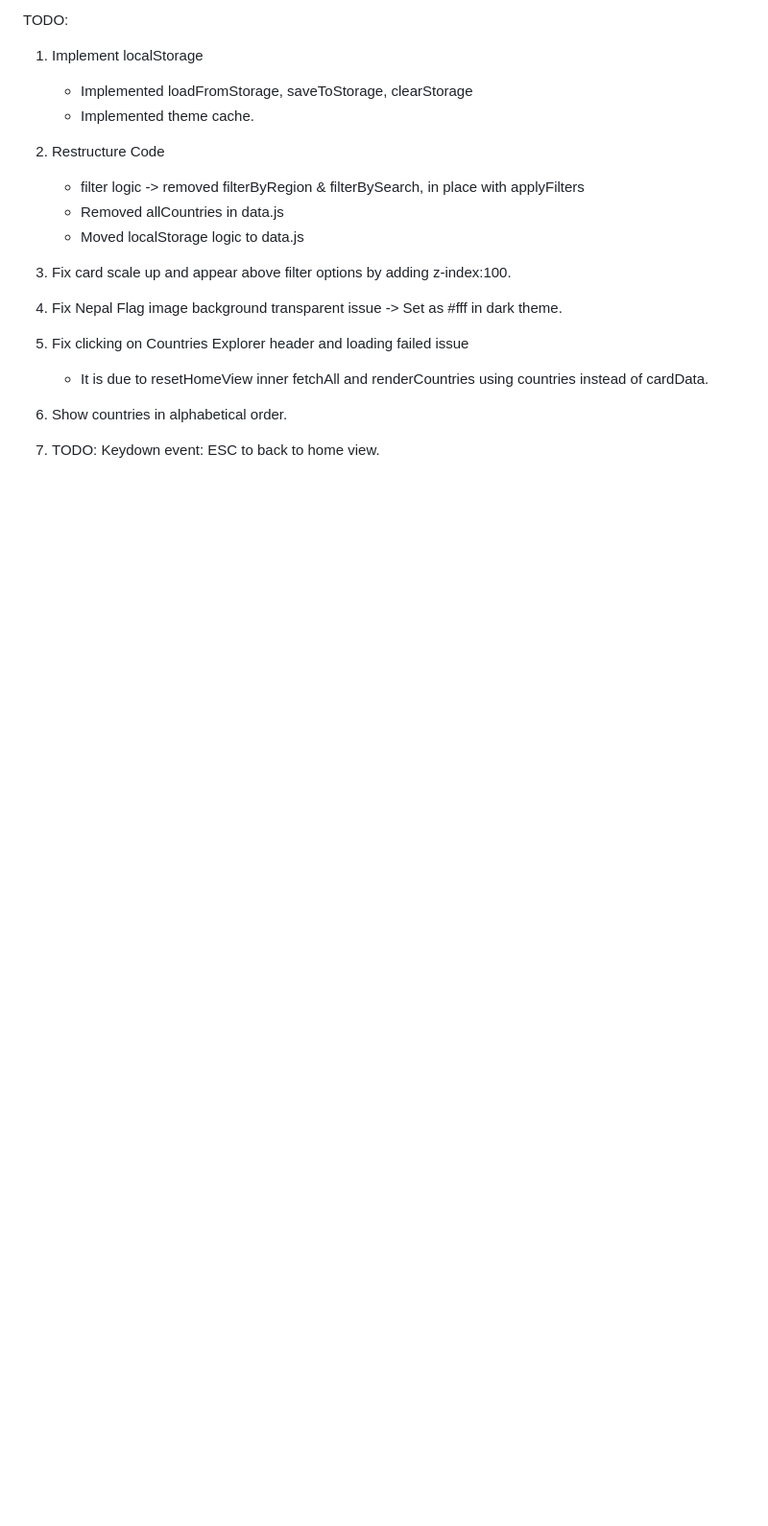
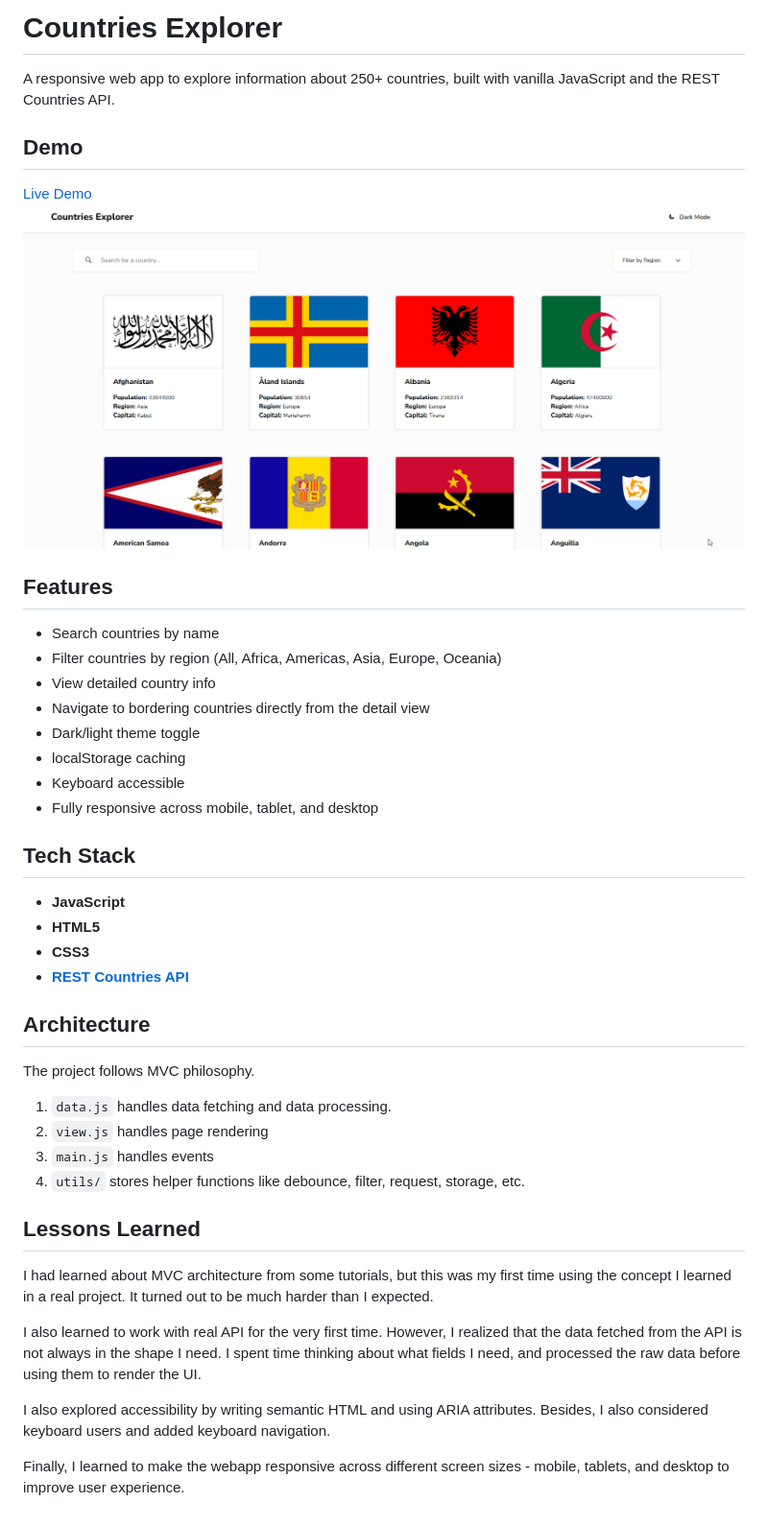
Before and after one commit to twx0504/countries-explorer, a Markdown page: README.md, the part around the change. Shown at 96% size. Drawn GitHub-style; pictures changed too: assets/screenshot.png (added); blank space fills up the shorter version.

```diff
--- a/README.md
+++ b/README.md
@@ -1,17 +1,45 @@
-TODO:
+# Countries Explorer
 
-1. Implement localStorage
+A responsive web app to explore information about 250+ countries, built with vanilla JavaScript and the REST Countries API.
 
-    - Implemented loadFromStorage, saveToStorage, clearStorage
-    - Implemented theme cache.
 
-2. Restructure Code
-    - filter logic -> removed filterByRegion & filterBySearch, in place with applyFilters
-    - Removed allCountries in data.js
-    - Moved localStorage logic to data.js
-3. Fix card scale up and appear above filter options by adding z-index:100.
-4. Fix Nepal Flag image background transparent issue -> Set as #fff in dark theme.
-5. Fix clicking on Countries Explorer header and loading failed issue
-    - It is due to resetHomeView inner fetchAll and renderCountries using countries instead of cardData.
-6. Show countries in alphabetical order.
-7. TODO: Keydown event: ESC to back to home view.
+## Demo
+
+[Live Demo](https://twx0504.github.io/countries-explorer/)
+![App Screenshot](./assets/screenshot.png)
+## Features
+
+- Search countries by name
+- Filter countries by region (All, Africa, Americas, Asia, Europe, Oceania)
+- View detailed country info
+- Navigate to bordering countries directly from the detail view
+- Dark/light theme toggle
+- localStorage caching
+- Keyboard accessible
+- Fully responsive across mobile, tablet, and desktop
+
+## Tech Stack
+
+- **JavaScript**
+- **HTML5**
+- **CSS3**
+- **[REST Countries API](https://restcountries.com)**
+
+## Architecture
+
+The project follows MVC philosophy.
+
+1. `data.js` handles data fetching and data processing.
+2. `view.js` handles page rendering
+3. `main.js` handles events
+4. `utils/` stores helper functions like debounce, filter, request, storage, etc.
+
+## Lessons Learned
+
+I had learned about MVC architecture from some tutorials, but this was my first time using the concept I learned in a real project. It turned out to be much harder than I expected.
+
+I also learned to work with real API for the very first time. However, I realized that the data fetched from the API is not always in the shape I need. I spent time thinking about what fields I need, and processed the raw data before using them to render the UI.
+
+I also explored accessibility by writing semantic HTML and using ARIA attributes. Besides, I also considered keyboard users and added keyboard navigation.
+
+Finally, I learned to make the webapp responsive across different screen sizes - mobile, tablets, and desktop to improve user experience.
```
